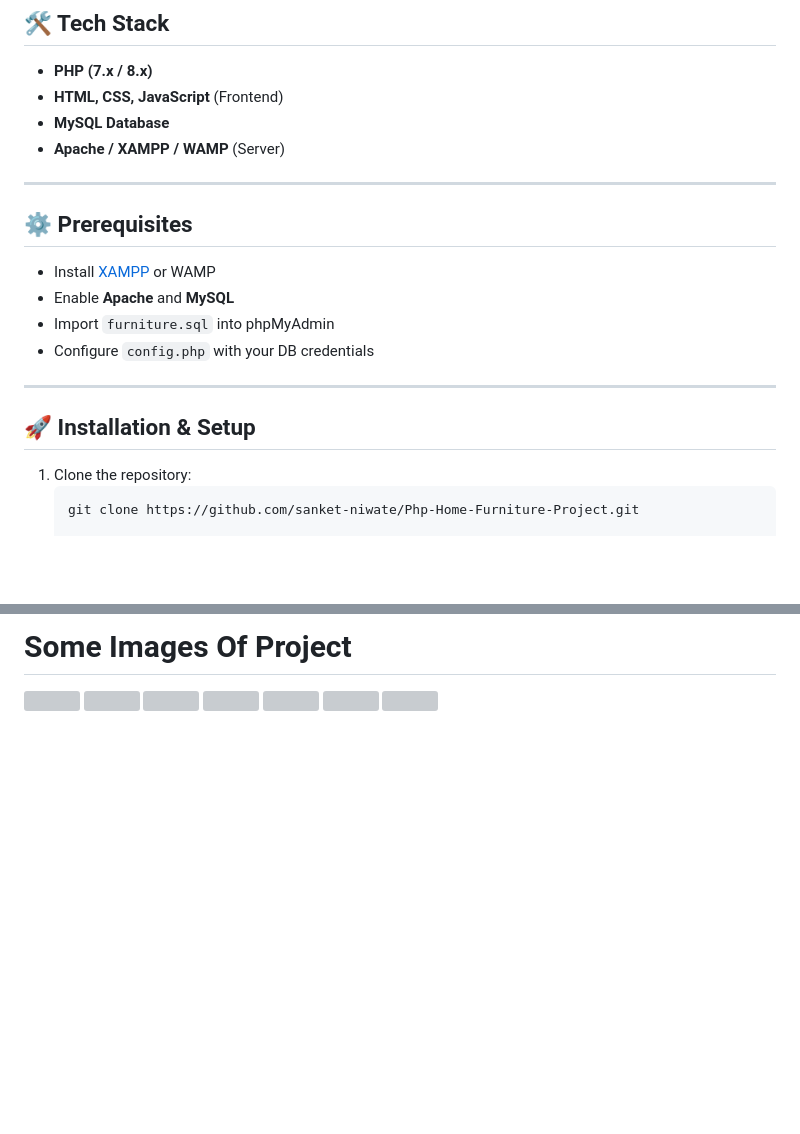
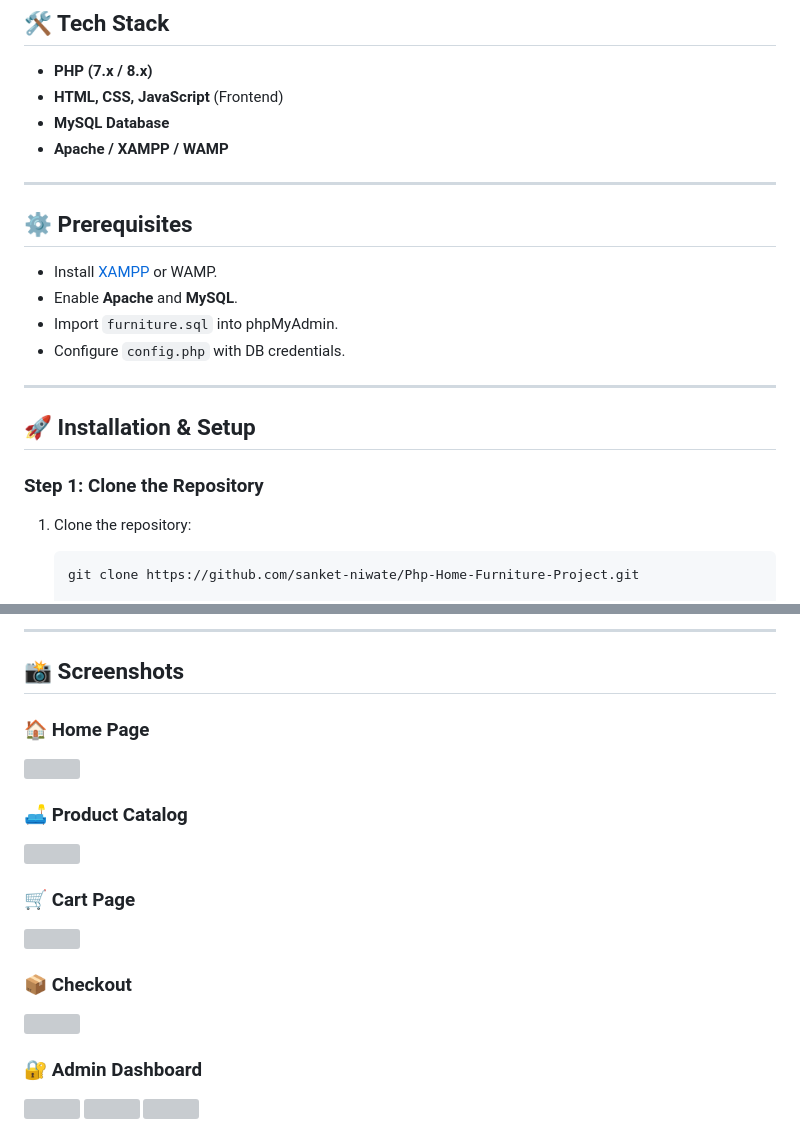
Before and after one commit to sanket-niwate/Php-Home-Furniture-Project, a Markdown page: README.md, 2 parts joined by grey strips. Rendered like a GitHub page; blank space fills up the shorter version; grey boxes are pictures that could not be loaded.

````diff
--- a/README.md
+++ b/README.md
@@ -68,20 +56,23 @@ This project is useful for:
 - **PHP (7.x / 8.x)**
 - **HTML, CSS, JavaScript** (Frontend)
 - **MySQL Database**
-- **Apache / XAMPP / WAMP** (Server)
+- **Apache / XAMPP / WAMP**
 
 ---
 
 ## ⚙️ Prerequisites
-- Install [XAMPP](https://www.apachefriends.org/) or WAMP
-- Enable **Apache** and **MySQL**
-- Import `furniture.sql` into phpMyAdmin
-- Configure `config.php` with your DB credentials
+- Install [XAMPP](https://www.apachefriends.org/) or WAMP.
+- Enable **Apache** and **MySQL**.
+- Import `furniture.sql` into phpMyAdmin.
+- Configure `config.php` with DB credentials.
 
 ---
 
 ## 🚀 Installation & Setup
+
+### Step 1: Clone the Repository
 1. Clone the repository:
+
    ```bash
    git clone https://github.com/sanket-niwate/Php-Home-Furniture-Project.git
 
@@ -89,9 +161,22 @@ This project is useful for:
 
-<h1>Some Images Of Project</h1>
-<img src="https://github.com/sanket-niwate/php-Home-furniture-/blob/main/php%20furniture%20img/Screenshot%202024-02-09%20171133.png?raw=true"  width="1000" height="600">
-<img src="https://github.com/sanket-niwate/php-Home-furniture-/blob/main/php%20furniture%20img/Screenshot%202024-02-09%20171259.png?raw=true"  width="1000" height="600">
-<img src="https://github.com/sanket-niwate/php-Home-furniture-/blob/main/php%20furniture%20img/Screenshot%202024-02-09%20171311.png?raw=true"  width="1000" height="600">
-<img src="https://github.com/sanket-niwate/php-Home-furniture-/blob/main/php%20furniture%20img/Screenshot%202024-02-09%20171401.png?raw=true"  width="1000" height="600">
-<img src="https://github.com/sanket-niwate/php-Home-furniture-/blob/main/php%20furniture%20img/Screenshot%202024-02-09%20175606.png?raw=true"  width="1000" height="600">
-<img src="https://github.com/sanket-niwate/php-Home-furniture-/blob/main/php%20furniture%20img/Screenshot%202024-02-09%20175622.png?raw=true"  width="1000" height="600">
-<img src="https://github.com/sanket-niwate/php-Home-furniture-/blob/main/php%20furniture%20img/Screenshot%202024-02-09%20175643.png?raw=true"  width="1000" height="600">
+
+---
+
+## 📸 Screenshots
+
+### 🏠 Home Page
+<img src="https://github.com/sanket-niwate/php-Home-furniture-/blob/main/php%20furniture%20img/Screenshot%202024-02-09%20171133.png?raw=true" width="1000" height="600">
+
+### 🛋 Product Catalog
+<img src="https://github.com/sanket-niwate/php-Home-furniture-/blob/main/php%20furniture%20img/Screenshot%202024-02-09%20171259.png?raw=true" width="1000" height="600">
+
+### 🛒 Cart Page
+<img src="https://github.com/sanket-niwate/php-Home-furniture-/blob/main/php%20furniture%20img/Screenshot%202024-02-09%20171311.png?raw=true" width="1000" height="600">
+
+### 📦 Checkout
+<img src="https://github.com/sanket-niwate/php-Home-furniture-/blob/main/php%20furniture%20img/Screenshot%202024-02-09%20171401.png?raw=true" width="1000" height="600">
+
+### 🔐 Admin Dashboard
+<img src="https://github.com/sanket-niwate/php-Home-furniture-/blob/main/php%20furniture%20img/Screenshot%202024-02-09%20175606.png?raw=true" width="1000" height="600">
+<img src="https://github.com/sanket-niwate/php-Home-furniture-/blob/main/php%20furniture%20img/Screenshot%202024-02-09%20175622.png?raw=true" width="1000" height="600">
+<img src="https://github.com/sanket-niwate/php-Home-furniture-/blob/main/php%20furniture%20img/Screenshot%202024-02-09%20175643.png?raw=true" width="1000" height="600">
````
Also changed, not shown: other parts of README.md (+106 -37 lines).
